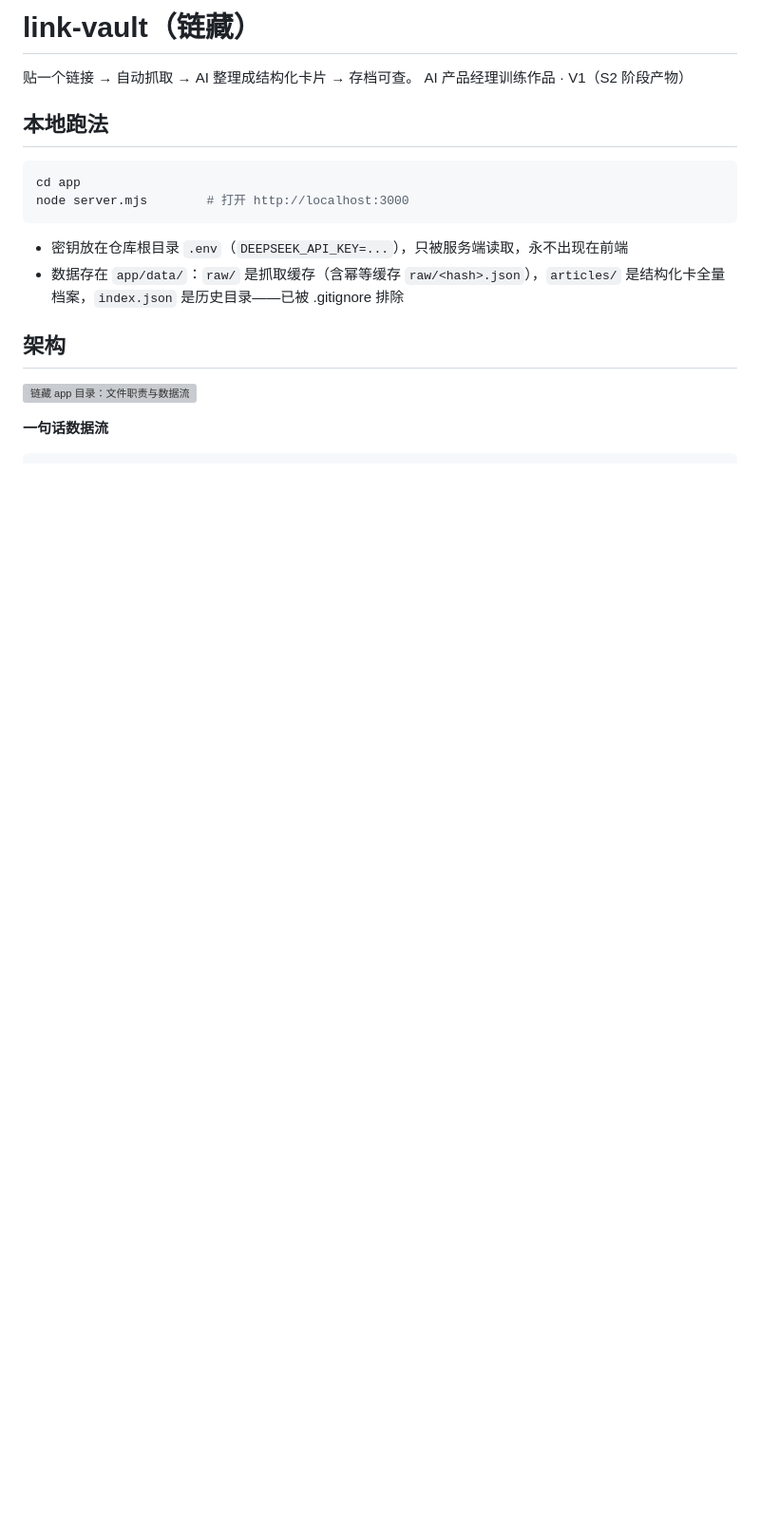
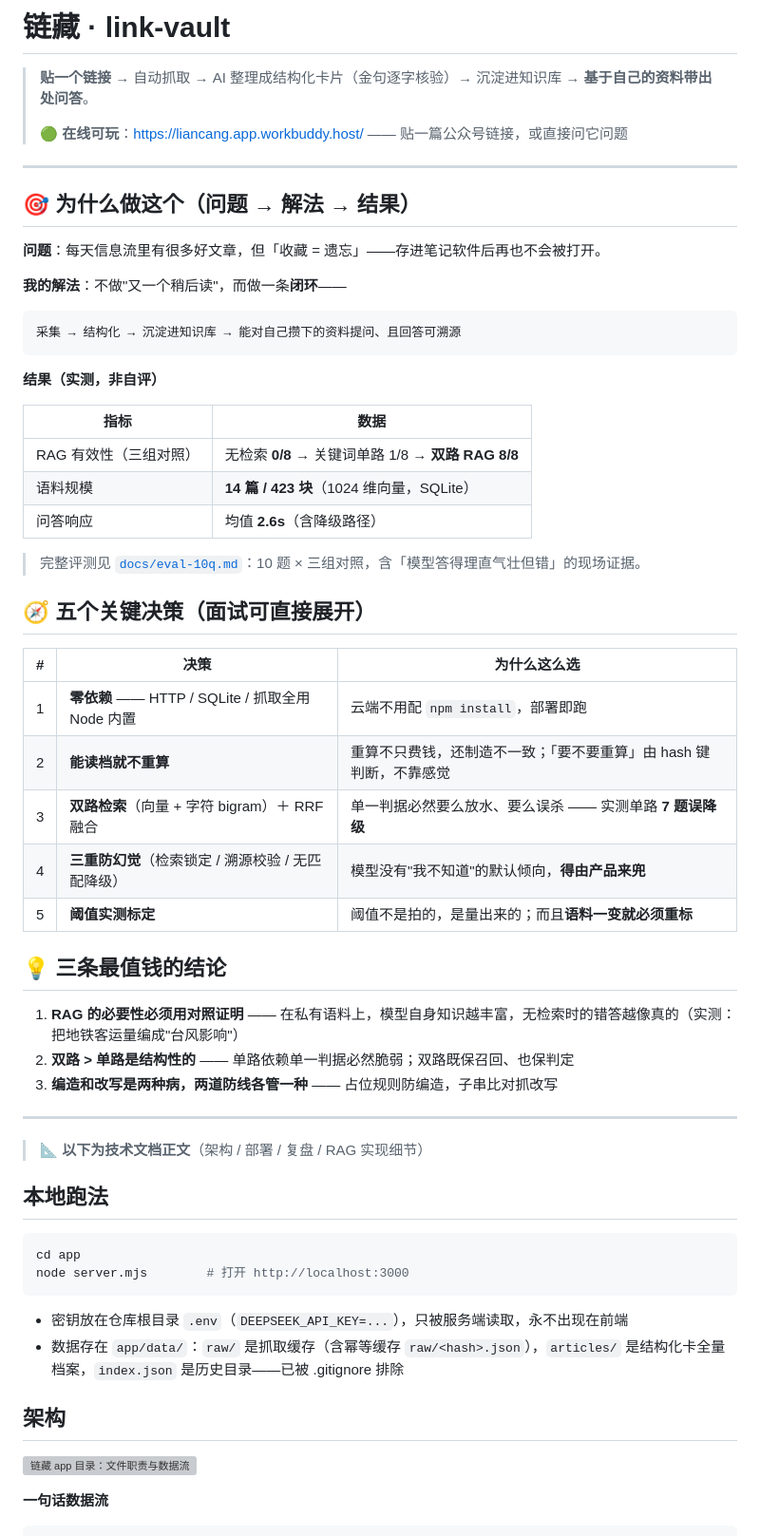
Before and after one commit to ShuWen-Go/link-vault, a Markdown page: README.md, the part around the change. Shown at 95% size. GitHub-like rendering; blank space fills up the shorter version; grey boxes are pictures that could not be loaded.

Commit message:
docs(S4-D2): README 面试化
- 顶部新增作品叙事层：问题 → 五个关键决策 → 三条结论
- 补在线 demo 入口与实测数据（0/8 → 8/8、14 篇/423 块、2.6s）
- 技术文档正文后置（架构/部署/复盘/RAG 细节全部保留）

````diff
--- a/README.md
+++ b/README.md
@@ -1,7 +1,50 @@
-# link-vault（链藏）
+# 链藏 · link-vault
 
-贴一个链接 → 自动抓取 → AI 整理成结构化卡片 → 存档可查。
-AI 产品经理训练作品 · V1（S2 阶段产物）
+> **贴一个链接** → 自动抓取 → AI 整理成结构化卡片（金句逐字核验）→ 沉淀进知识库 → **基于自己的资料带出处问答**。
+>
+> 🟢 **在线可玩**：<https://liancang.app.workbuddy.host/> —— 贴一篇公众号链接，或直接问它问题
+
+---
+
+## 🎯 为什么做这个（问题 → 解法 → 结果）
+
+**问题**：每天信息流里有很多好文章，但「收藏 = 遗忘」——存进笔记软件后再也不会被打开。
+
+**我的解法**：不做"又一个稍后读"，而做一条**闭环**——
+
+```
+采集 → 结构化 → 沉淀进知识库 → 能对自己攒下的资料提问、且回答可溯源
+```
+
+**结果（实测，非自评）**
+
+| 指标 | 数据 |
+|---|---|
+| RAG 有效性（三组对照） | 无检索 **0/8** → 关键词单路 1/8 → **双路 RAG 8/8** |
+| 语料规模 | **14 篇 / 423 块**（1024 维向量，SQLite） |
+| 问答响应 | 均值 **2.6s**（含降级路径） |
+
+> 完整评测见 [`docs/eval-10q.md`](docs/eval-10q.md)：10 题 × 三组对照，含「模型答得理直气壮但错」的现场证据。
+
+## 🧭 五个关键决策（面试可直接展开）
+
+| # | 决策 | 为什么这么选 |
+|---|---|---|
+| 1 | **零依赖** —— HTTP / SQLite / 抓取全用 Node 内置 | 云端不用配 `npm install`，部署即跑 |
+| 2 | **能读档就不重算** | 重算不只费钱，还制造不一致；「要不要重算」由 hash 键判断，不靠感觉 |
+| 3 | **双路检索**（向量 + 字符 bigram）＋ RRF 融合 | 单一判据必然要么放水、要么误杀 —— 实测单路 **7 题误降级** |
+| 4 | **三重防幻觉**（检索锁定 / 溯源校验 / 无匹配降级） | 模型没有"我不知道"的默认倾向，**得由产品来兜** |
+| 5 | **阈值实测标定** | 阈值不是拍的，是量出来的；而且**语料一变就必须重标** |
+
+## 💡 三条最值钱的结论
+
+1. **RAG 的必要性必须用对照证明** —— 在私有语料上，模型自身知识越丰富，无检索时的错答越像真的（实测：把地铁客运量编成"台风影响"）
+2. **双路 > 单路是结构性的** —— 单路依赖单一判据必然脆弱；双路既保召回、也保判定
+3. **编造和改写是两种病，两道防线各管一种** —— 占位规则防编造，子串比对抓改写
+
+---
+
+> 📐 **以下为技术文档正文**（架构 / 部署 / 复盘 / RAG 实现细节）
 
 ## 本地跑法
 
````
